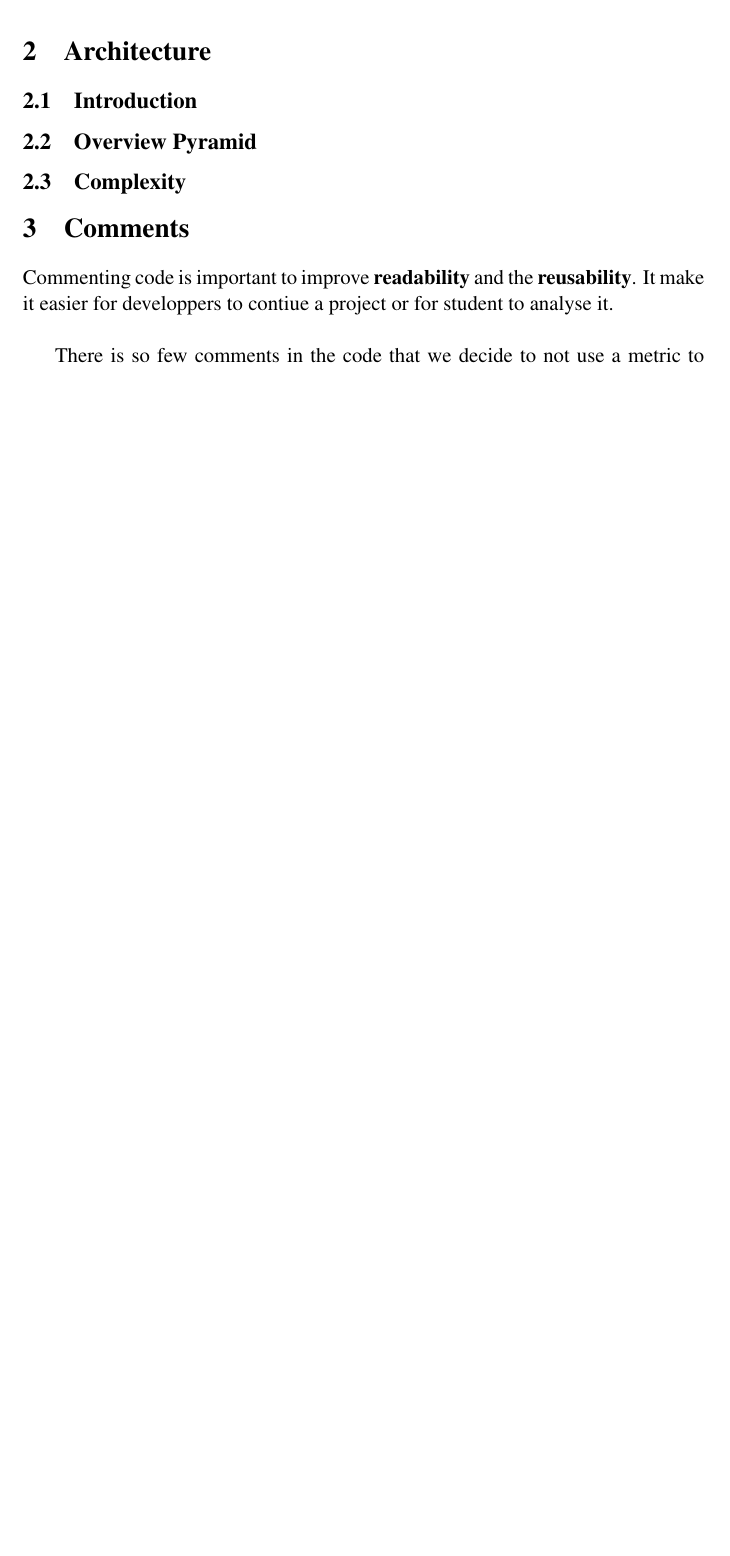
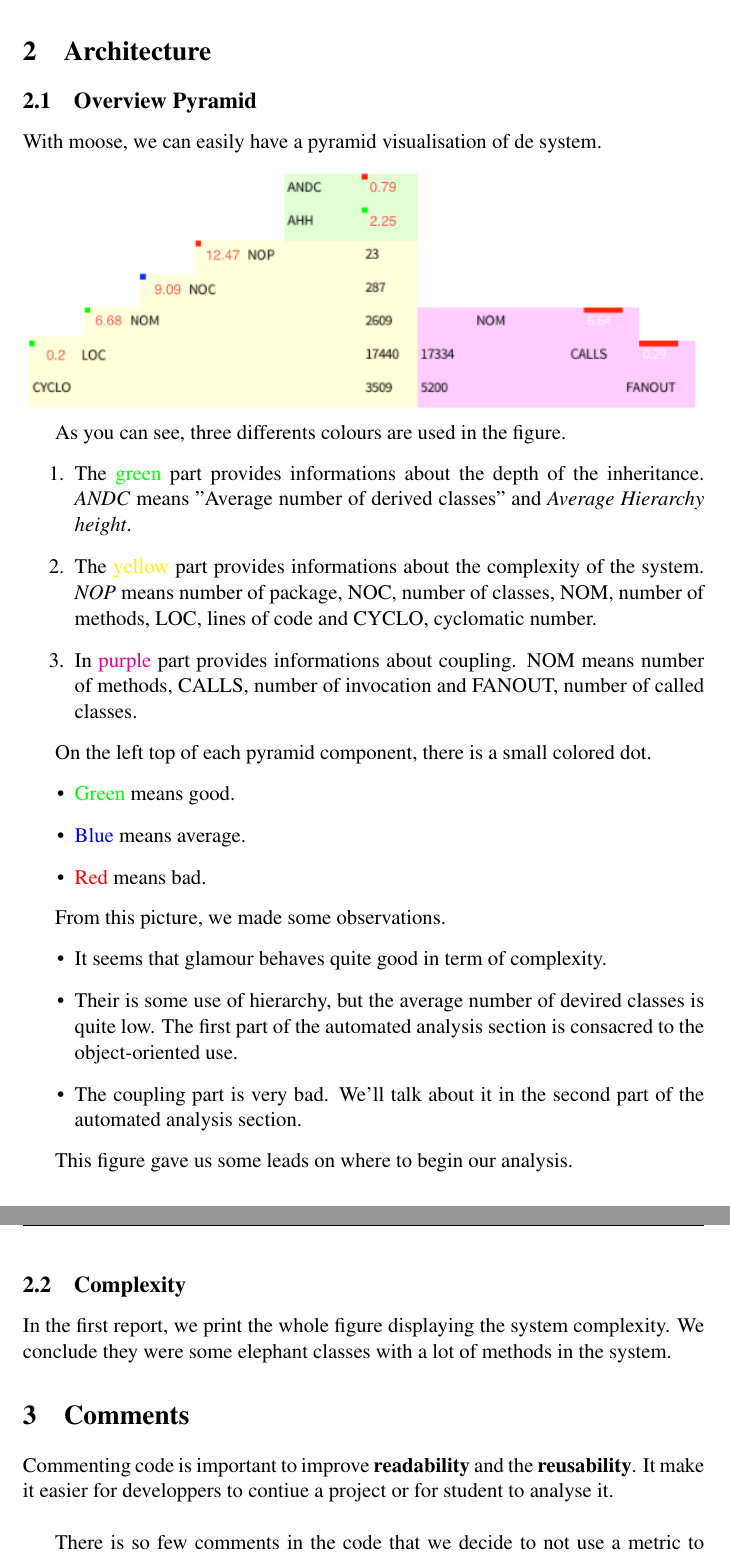
Before and after one commit to xaviercrochet/LINGI2252, a LaTeX document (Assignement 2/Report/report.tex): part of page 4 of 11 before the commit and two parts of pages 4 and 5 of 12 after it, the two joined at a grey line, cut so that both start at the same text, the shorter picture padded with empty space. Compiled offline with pdfLaTeX.

Commit message:
Finished Architecture section

```diff
--- a/Assignement 2/Report/report.tex
+++ b/Assignement 2/Report/report.tex
@@ -64,7 +69,32 @@ The report will be divded in two parts:
 \section{Architecture}
-\subsection{Introduction}
 \subsection{Overview Pyramid}
+With moose, we can easily have a pyramid visualisation of de system.\\
+\includegraphics[width=\textwidth]{pyramid}
+
+As you can see, three differents colours are used in the figure.
+\begin{enumerate}
+\item The \textcolor{green}{green} part provides informations about the depth of the inheritance. \textit{ANDC} means "Average number of derived classes" and \textit{Average Hierarchy height}.
+\item The \textcolor{yellow}{yellow} part provides informations about the complexity of the system. \textit{NOP} means number of package, NOC, number of classes, NOM, number of methods, LOC, lines of code and CYCLO, cyclomatic number.
+\item In \textcolor{magenta}{purple} part provides informations about coupling. NOM means number of methods, CALLS, number of invocation and FANOUT, number of called classes.
+\end{enumerate}
+
+On the left top of each pyramid component, there is a small colored dot.
+\begin{itemize}
+\item \textcolor{green}{Green} means good.
+\item \textcolor{blue}{Blue} means average.
+\item \textcolor{red}{Red} means bad.
+\end{itemize}
+
+From this picture, we made some observations.
+\begin{itemize}
+\item It seems that glamour behaves quite good in term of complexity.
+\item Their is some use of hierarchy, but the average number of devired classes is quite low. The first part of the automated analysis section is consacred to the object-oriented use.
+\item The coupling part is very bad. We'll talk about it in the second part of the automated analysis section.
+\end{itemize}
+
+This figure gave us some leads on where to begin our analysis.
 \subsection{Complexity}
+In the first report, we print the whole figure displaying the system complexity. We conclude they were some elephant classes with a lot of methods in the system.
 \section{Comments}
 Commenting code is important to improve \textbf{readability} and  the \textbf{reusability}. It make it easier for developpers to contiue a project or for student to analyse it.\\
 
```
Also changed, not shown: Assignement 2/Report/coupling_result.png, Assignement 2/Report/report.pdf, Assignement 2/Report/report.tex (27 more changed lines), 3 other files.
